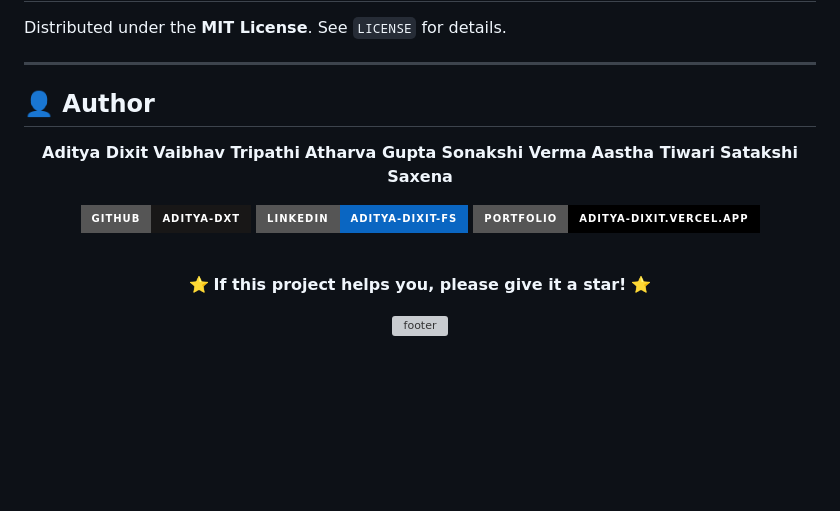
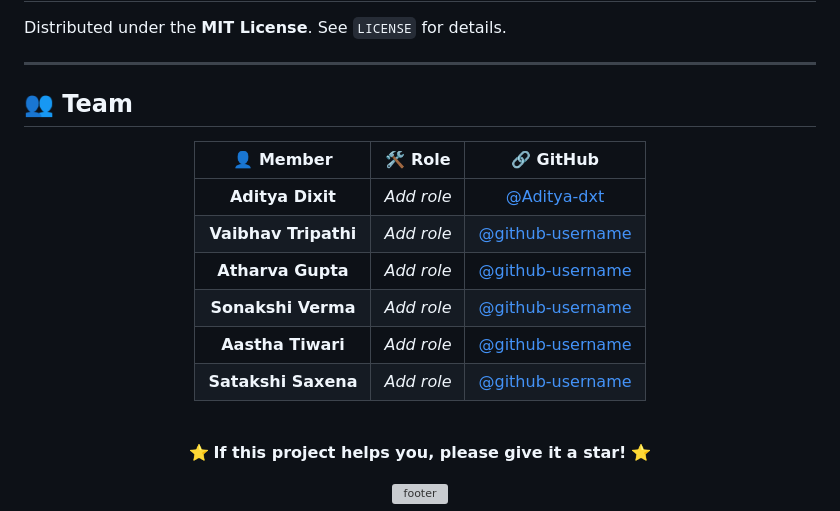
Before and after one commit to Aditya-dxt/smart-mango-soil-monitor, a Markdown page: README.md, the part around the change. Drawn GitHub-style; badges without logos; blank space fills up the shorter version; grey boxes are pictures that could not be loaded.

Commit message:
Update author section to team table format

```diff
--- a/README.md
+++ b/README.md
@@ -529,20 +529,18 @@ Distributed under the **MIT License**. See `LICENSE` for details.
 
 ---
 
-## 👤 Author
+## 👥 Team
 
 <div align="center">
 
-**Aditya Dixit**
-**Vaibhav Tripathi**
-**Atharva Gupta**
-**Sonakshi Verma**
-**Aastha Tiwari**
-**Satakshi Saxena**
-
-[![GitHub](https://img.shields.io/badge/GitHub-Aditya--dxt-181717?style=for-the-badge&logo=github)](https://github.com/Aditya-dxt)
-[![LinkedIn](https://img.shields.io/badge/LinkedIn-aditya--dixit--fs-0A66C2?style=for-the-badge&logo=linkedin)](https://www.linkedin.com/in/aditya-dixit-fs)
-[![Portfolio](https://img.shields.io/badge/Portfolio-aditya--dixit.vercel.app-000000?style=for-the-badge&logo=vercel)](https://aditya-dixit.vercel.app)
+| 👤 Member | 🛠️ Role | 🔗 GitHub |
+|:---:|:---:|:---:|
+| **Aditya Dixit** | _Add role_ | [@Aditya-dxt](https://github.com/Aditya-dxt) |
+| **Vaibhav Tripathi** | _Add role_ | [@github-username](https://github.com/github-username) |
+| **Atharva Gupta** | _Add role_ | [@github-username](https://github.com/github-username) |
+| **Sonakshi Verma** | _Add role_ | [@github-username](https://github.com/github-username) |
+| **Aastha Tiwari** | _Add role_ | [@github-username](https://github.com/github-username) |
+| **Satakshi Saxena** | _Add role_ | [@github-username](https://github.com/github-username) |
 
 <br/>
 
```
